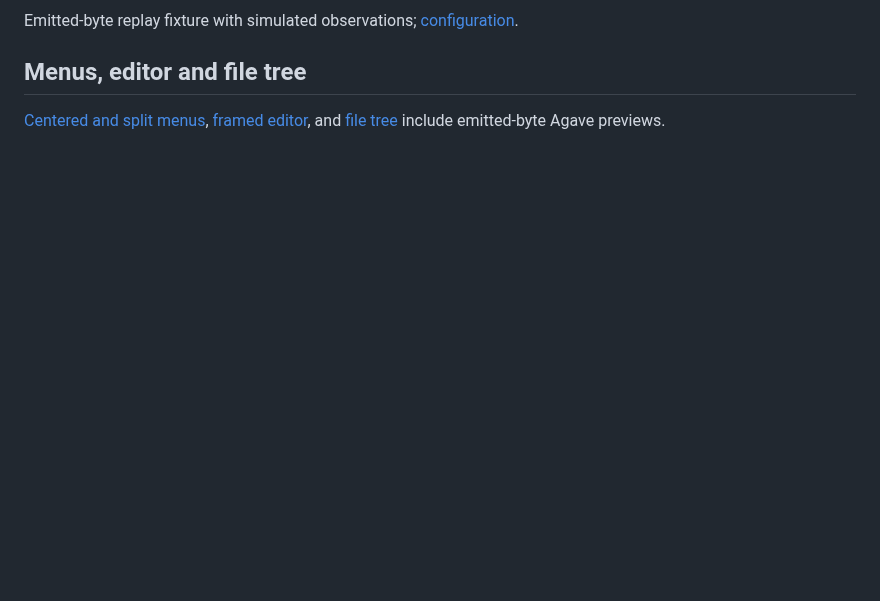
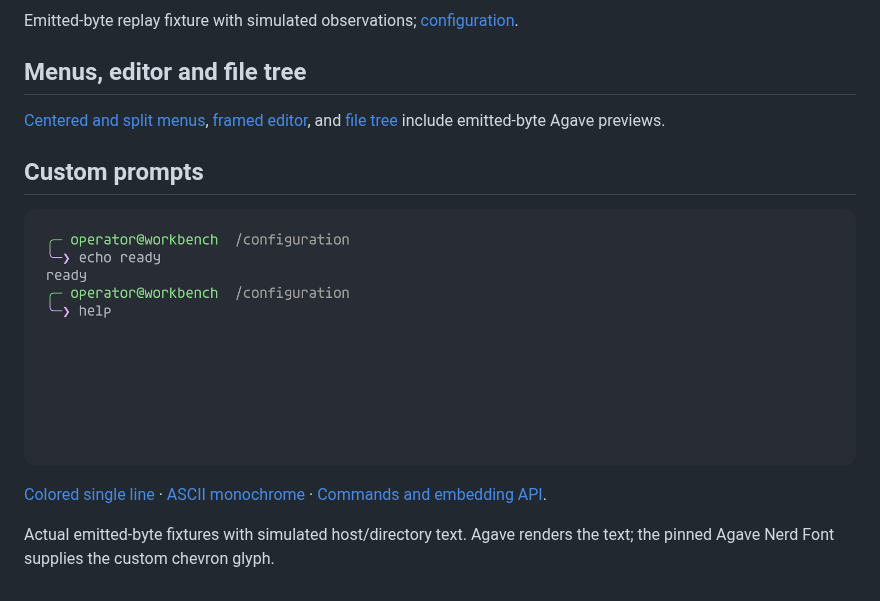
Before and after one commit to atomicdeploy/portable-shell, a Markdown page: docs/wiki/Gallery.md, the part around the change. GitHub-like rendering; pictures changed too: previews/prompt-multiline.png (added); blank space fills up the shorter version.

```diff
--- a/docs/wiki/Gallery.md
+++ b/docs/wiki/Gallery.md
@@ -62,3 +62,14 @@ Emitted-byte replay fixture with simulated observations; [configuration](Meters.
 ## Menus, editor and file tree
 
 [Centered and split menus](Menus.md), [framed editor](Text-editor.md), and [file tree](File-picker.md) include emitted-byte Agave previews.
+
+## Custom prompts
+
+![Multiline prompt](https://raw.githubusercontent.com/atomicdeploy/portable-shell/main/previews/prompt-multiline.png)
+
+[Colored single line](https://github.com/atomicdeploy/portable-shell/blob/main/previews/prompt-colored.png) ·
+[ASCII monochrome](https://github.com/atomicdeploy/portable-shell/blob/main/previews/prompt-ascii.png) ·
+[Commands and embedding API](Shell.md#custom-prompts).
+
+Actual emitted-byte fixtures with simulated host/directory text. Agave renders
+the text; the pinned Agave Nerd Font supplies the custom chevron glyph.
```
Also changed, not shown: docs/wiki/Shell.md (+46 -0 lines), previews/prompt-ascii.png (added), previews/prompt-colored.png (added), 10 other files.
